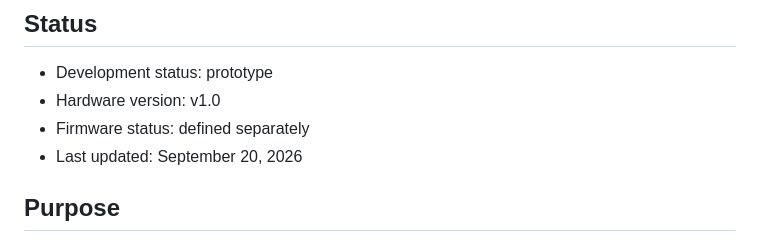
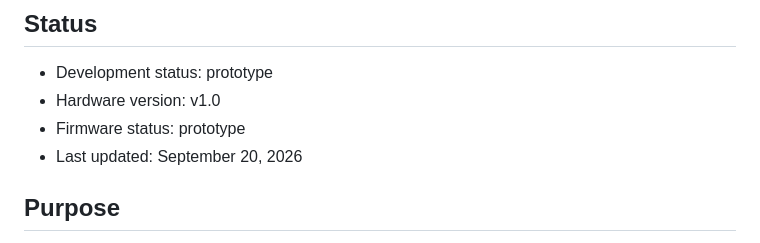
Before and after one commit to prfpeste/FOSSDAQ, a Markdown page: modules/I2C-6x-mux/README.md, the part around the change. Drawn GitHub-style.

Commit message:
Update firmware status to prototype in README

```diff
--- a/modules/I2C-6x-mux/README.md
+++ b/modules/I2C-6x-mux/README.md
@@ -8,7 +8,7 @@ This module is designed for up to four BME280 sensors (temperature, relative hum
 
 - Development status: prototype
 - Hardware version: v1.0
-- Firmware status: defined separately
+- Firmware status: prototype
 - Last updated: September 20, 2026
 
 ## Purpose
```
